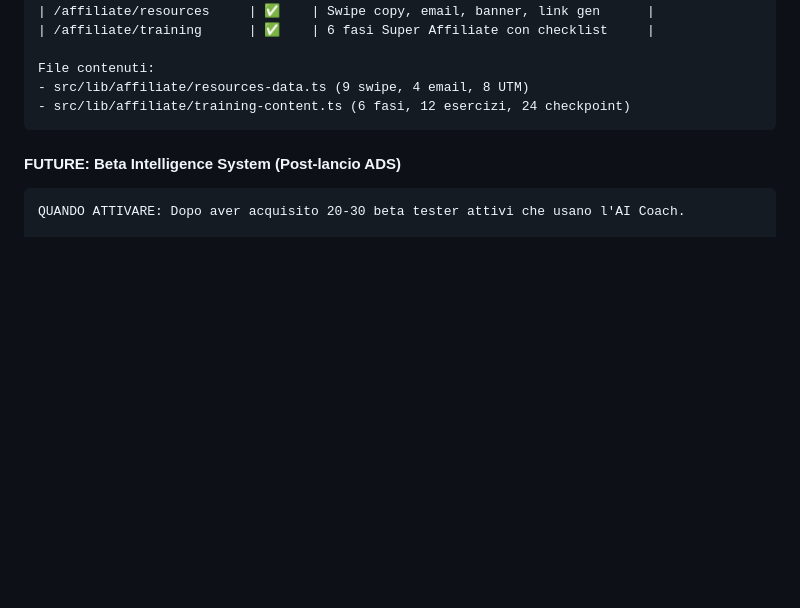
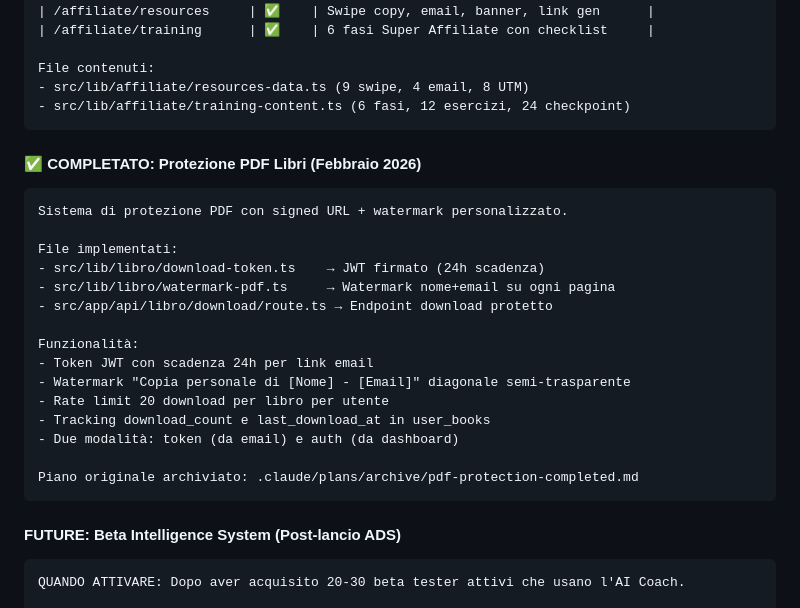
Before and after one commit to fernandofast57/vitaeology, a Markdown page: CLAUDE.md, the part around the change. Drawn GitHub-style; blank space fills up the shorter version.

Commit message:
docs: archive PDF protection plan and update CLAUDE.md
- Moved completed plan to .claude/plans/archive/pdf-protection-completed.md
- Added completion note in CLAUDE.md TODO section
- PDF protection was already fully implemented (watermark + signed URLs)

Co-Authored-By: Claude Opus 4.5 <noreply@anthropic.com>

````diff
--- a/CLAUDE.md
+++ b/CLAUDE.md
@@ -1343,6 +1343,25 @@ Tutte le pagine affiliate sono state implementate:
 File contenuti:
 - src/lib/affiliate/resources-data.ts (9 swipe, 4 email, 8 UTM)
 - src/lib/affiliate/training-content.ts (6 fasi, 12 esercizi, 24 checkpoint)
+```
+
+#### ✅ COMPLETATO: Protezione PDF Libri (Febbraio 2026)
+```
+Sistema di protezione PDF con signed URL + watermark personalizzato.
+
+File implementati:
+- src/lib/libro/download-token.ts    → JWT firmato (24h scadenza)
+- src/lib/libro/watermark-pdf.ts     → Watermark nome+email su ogni pagina
+- src/app/api/libro/download/route.ts → Endpoint download protetto
+
+Funzionalità:
+- Token JWT con scadenza 24h per link email
+- Watermark "Copia personale di [Nome] - [Email]" diagonale semi-trasparente
+- Rate limit 20 download per libro per utente
+- Tracking download_count e last_download_at in user_books
+- Due modalità: token (da email) e auth (da dashboard)
+
+Piano originale archiviato: .claude/plans/archive/pdf-protection-completed.md
 ```
 
 #### FUTURE: Beta Intelligence System (Post-lancio ADS)
````
Also changed, not shown: 1 other file.
